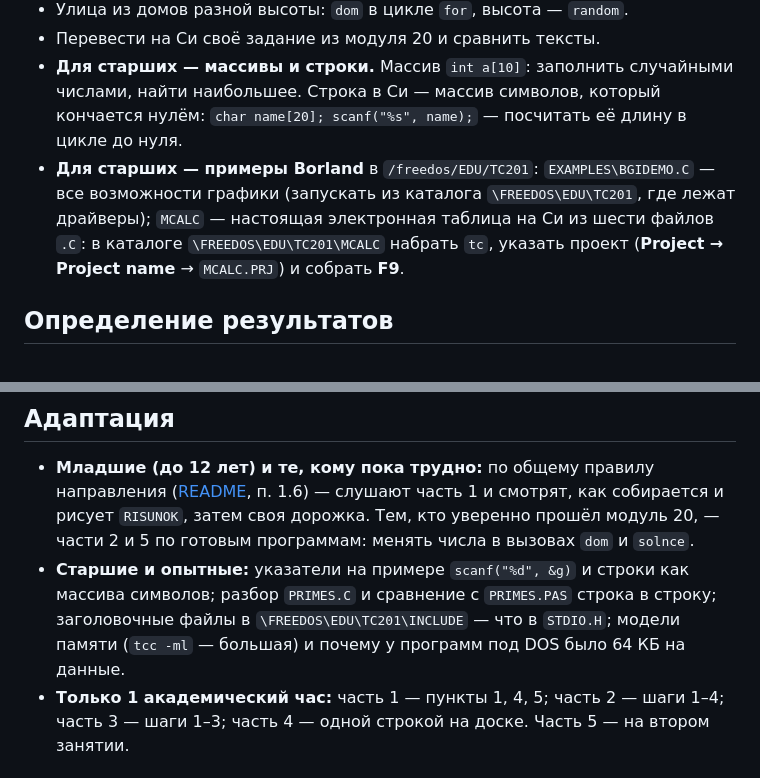
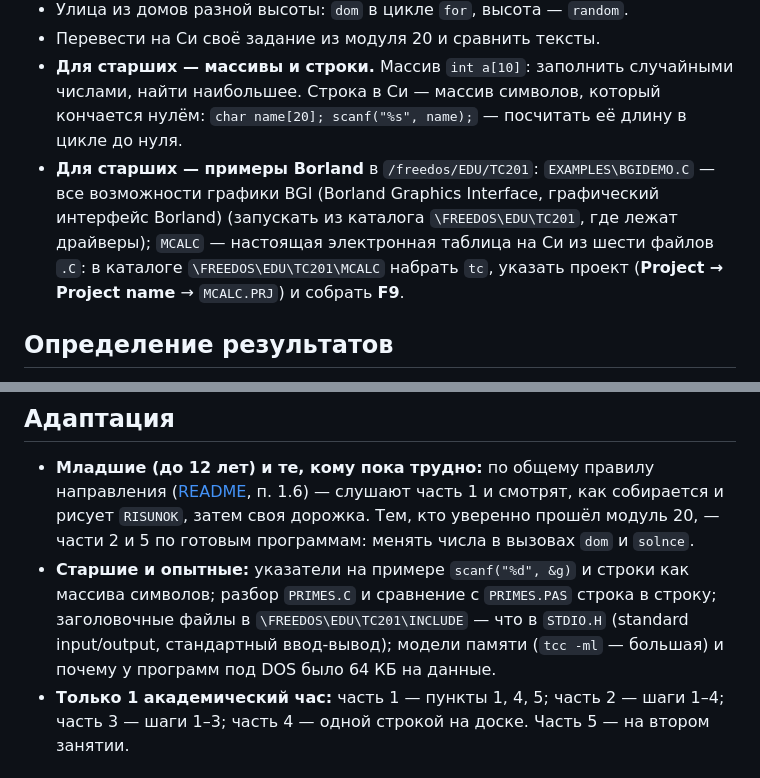
Before and after one commit to DnCraptor/pico-class, a Markdown page: program/modules/21-c.md, 2 parts joined by grey strips. Rendered like a GitHub page.

```diff
--- a/program/modules/21-c.md
+++ b/program/modules/21-c.md
@@ -140,7 +140,7 @@
 - Улица из домов разной высоты: `dom` в цикле `for`, высота — `random`.
 - Перевести на Си своё задание из модуля 20 и сравнить тексты.
 - **Для старших — массивы и строки.** Массив `int a[10]`: заполнить случайными числами, найти наибольшее. Строка в Си — массив символов, который кончается нулём: `char name[20]; scanf("%s", name);` — посчитать её длину в цикле до нуля.
-- **Для старших — примеры Borland** в `/freedos/EDU/TC201`: `EXAMPLES\BGIDEMO.C` — все возможности графики (запускать из каталога `\FREEDOS\EDU\TC201`, где лежат драйверы); `MCALC` — настоящая электронная таблица на Си из шести файлов `.C`: в каталоге `\FREEDOS\EDU\TC201\MCALC` набрать `tc`, указать проект (**Project → Project name** → `MCALC.PRJ`) и собрать **F9**.
+- **Для старших — примеры Borland** в `/freedos/EDU/TC201`: `EXAMPLES\BGIDEMO.C` — все возможности графики BGI (Borland Graphics Interface, графический интерфейс Borland) (запускать из каталога `\FREEDOS\EDU\TC201`, где лежат драйверы); `MCALC` — настоящая электронная таблица на Си из шести файлов `.C`: в каталоге `\FREEDOS\EDU\TC201\MCALC` набрать `tc`, указать проект (**Project → Project name** → `MCALC.PRJ`) и собрать **F9**.
 
 ## Определение результатов
 
@@ -149,7 +149,7 @@
 ## Адаптация
 
 - **Младшие (до 12 лет) и те, кому пока трудно:** по общему правилу направления ([README](../../README.md), п. 1.6) — слушают часть 1 и смотрят, как собирается и рисует `RISUNOK`, затем своя дорожка. Тем, кто уверенно прошёл модуль 20, — части 2 и 5 по готовым программам: менять числа в вызовах `dom` и `solnce`.
-- **Старшие и опытные:** указатели на примере `scanf("%d", &g)` и строки как массива символов; разбор `PRIMES.C` и сравнение с `PRIMES.PAS` строка в строку; заголовочные файлы в `\FREEDOS\EDU\TC201\INCLUDE` — что в `STDIO.H`; модели памяти (`tcc -ml` — большая) и почему у программ под DOS было 64 КБ на данные.
+- **Старшие и опытные:** указатели на примере `scanf("%d", &g)` и строки как массива символов; разбор `PRIMES.C` и сравнение с `PRIMES.PAS` строка в строку; заголовочные файлы в `\FREEDOS\EDU\TC201\INCLUDE` — что в `STDIO.H` (standard input/output, стандартный ввод-вывод); модели памяти (`tcc -ml` — большая) и почему у программ под DOS было 64 КБ на данные.
 - **Только 1 академический час:** часть 1 — пункты 1, 4, 5; часть 2 — шаги 1–4; часть 3 — шаги 1–3; часть 4 — одной строкой на доске. Часть 5 — на втором занятии.
 
 ## Дополнительные материалы
```
Also changed, not shown: other parts of program/modules/21-c.md (+7 -7 lines).
